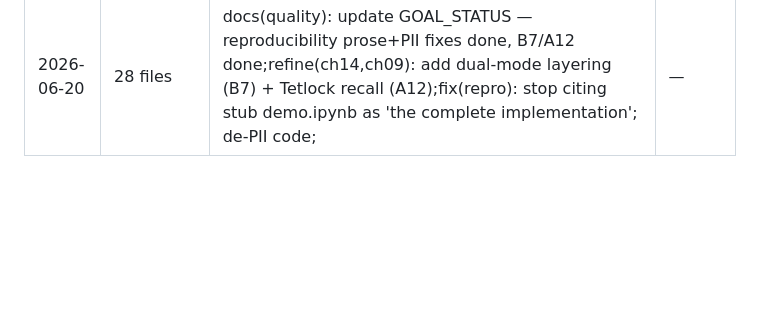
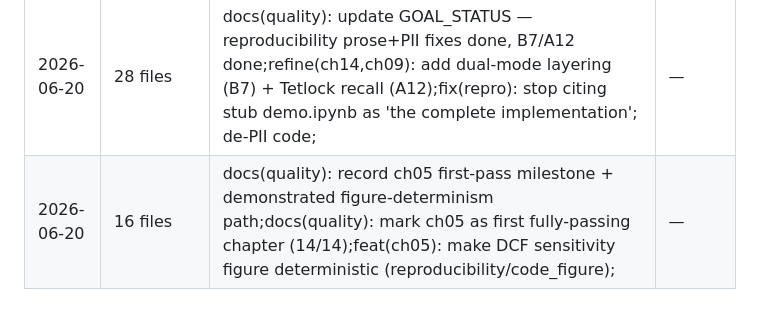
Before and after one commit to jfimbett/llm-finance-book, a Markdown page: docs/SESSION_LOG.md, the part around the change. GitHub-like rendering; blank space fills up the shorter version.

Commit message:
chore: session log 2026-06-20

```diff
--- a/docs/SESSION_LOG.md
+++ b/docs/SESSION_LOG.md
@@ -189,3 +189,4 @@
 | 2026-06-20 | 12 files | Fix ch01/ch02 single-source-of-truth overlap;chore: session log 2026-06-20;chore: session log 2026-06-20; | — |
 | 2026-06-20 | 8 files | refine(book): add SSOT bridges for SHAP/calibration/GDPR/FinBERT (non_repetition);docs(quality): write GOAL_STATUS.md — structural blockers cleared, repro blocker open;fix(ch09): accurate LM-lexicon example; mark backlog blockers resolved; | — |
 | 2026-06-20 | 28 files | docs(quality): update GOAL_STATUS — reproducibility prose+PII fixes done, B7/A12 done;refine(ch14,ch09): add dual-mode layering (B7) + Tetlock recall (A12);fix(repro): stop citing stub demo.ipynb as 'the complete implementation'; de-PII code; | — |
+| 2026-06-20 | 16 files | docs(quality): record ch05 first-pass milestone + demonstrated figure-determinism path;docs(quality): mark ch05 as first fully-passing chapter (14/14);feat(ch05): make DCF sensitivity figure deterministic (reproducibility/code_figure); | — |
```
